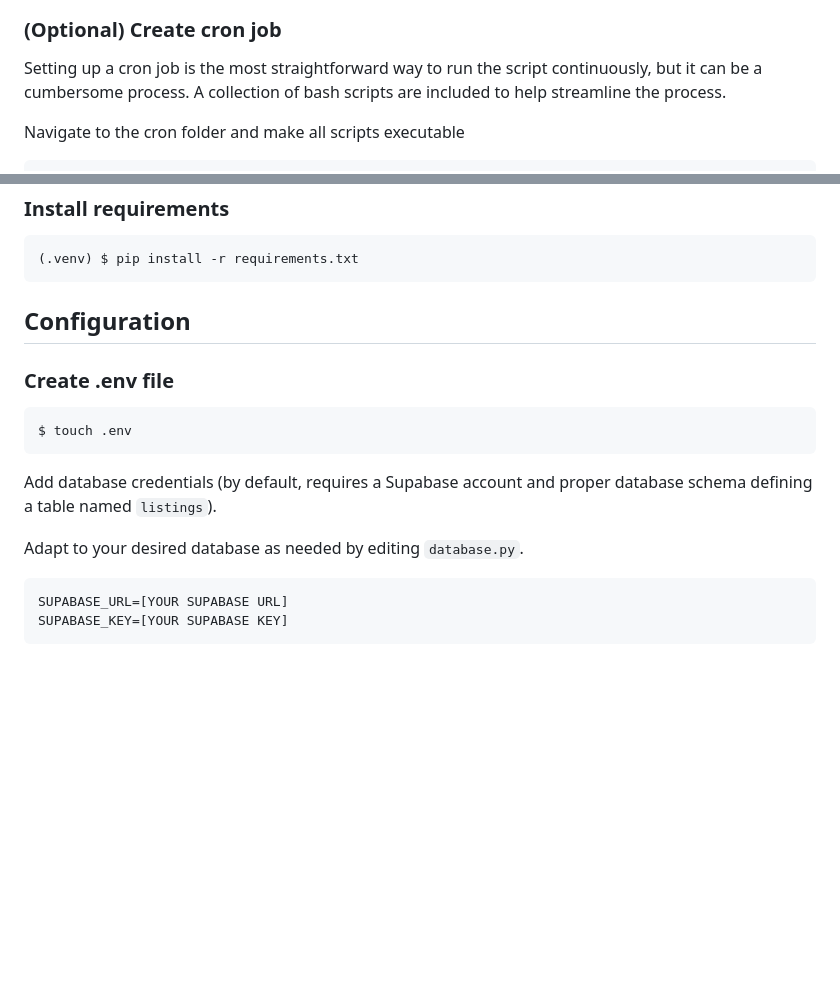
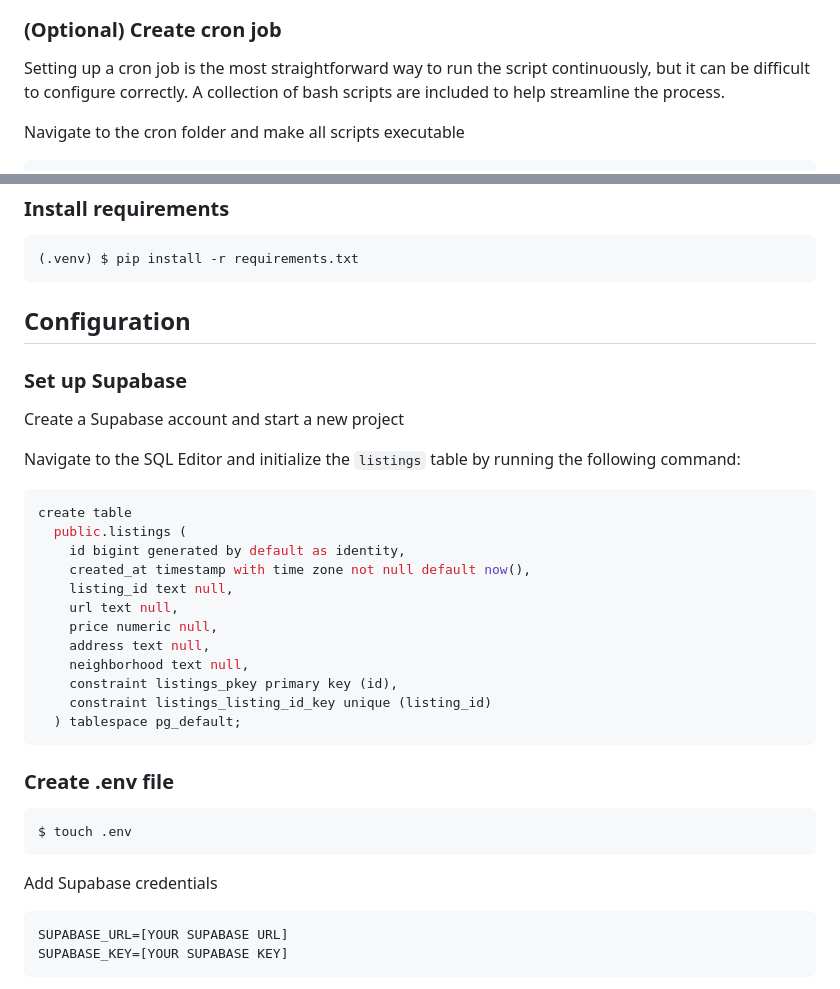
Before and after one commit to v13b9/streeteasy-monitor, a Markdown page: README.md, 2 parts joined by grey strips. Rendered like a GitHub page; blank space fills up the shorter version.

Commit message:
Add Supabase setup to README

````diff
--- a/README.md
+++ b/README.md
@@ -39,7 +39,7 @@ When possible, listings link to their corresponding page on [Paddaddy](https://p
 ![screenshot](assets/screenshot.png)
 
 ### (Optional) Create cron job
-Setting up a cron job is the most straightforward way to run the script continuously, but it can be a cumbersome process. A collection of bash scripts are included to help streamline the process.
+Setting up a cron job is the most straightforward way to run the script continuously, but it can be difficult to configure correctly. A collection of bash scripts are included to help streamline the process.
 
 Navigate to the cron folder and make all scripts executable
 ```bash
@@ -90,13 +90,30 @@ $ pyenv local .venv
 ```
 
 ## Configuration
+### Set up Supabase
+Create a Supabase account and start a new project
+
+Navigate to the SQL Editor and initialize the `listings` table by running the following command:
+```sql
+create table
+  public.listings (
+    id bigint generated by default as identity,
+    created_at timestamp with time zone not null default now(),
+    listing_id text null,
+    url text null,
+    price numeric null,
+    address text null,
+    neighborhood text null,
+    constraint listings_pkey primary key (id),
+    constraint listings_listing_id_key unique (listing_id)
+  ) tablespace pg_default;
+```
+
 ### Create .env file
 ```bash
 $ touch .env
 ```
-Add database credentials (by default, requires a Supabase account and proper database schema defining a table named `listings`).
-
-Adapt to your desired database as needed by editing `database.py`.
+Add Supabase credentials
 ```
 SUPABASE_URL=[YOUR SUPABASE URL]
 SUPABASE_KEY=[YOUR SUPABASE KEY]
````
